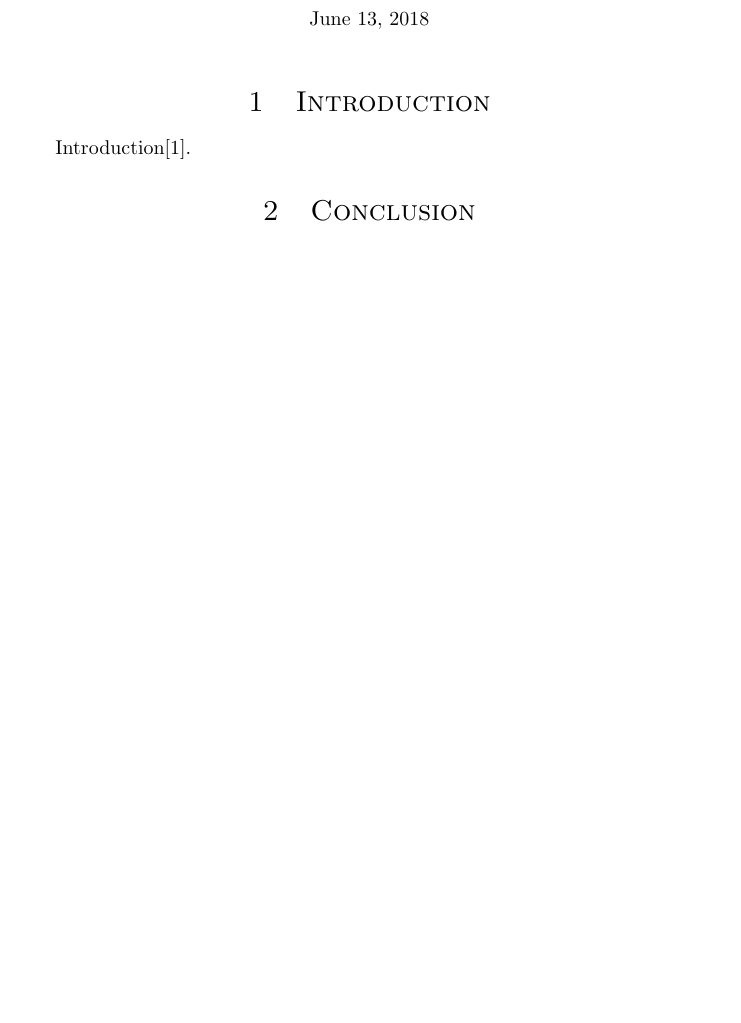
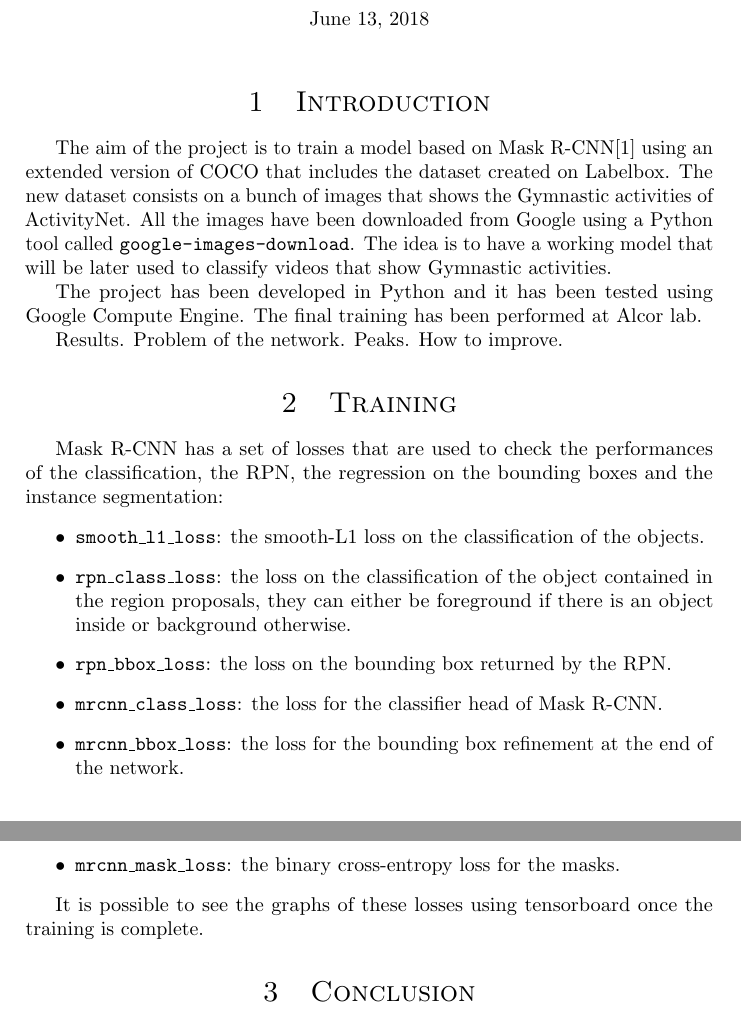
Before and after one commit to micco00x/Vision, a LaTeX document (report/main.tex): part of page 1 of 2 before the commit and two parts of pages 1 and 2 of 3 after it, the two joined at a grey line, cut so that both start at the same text, the shorter picture padded with empty space. Compiled offline with pdfLaTeX.

Commit message:
Report added

```diff
--- a/report/main.tex
+++ b/report/main.tex
@@ -125,7 +125,41 @@
 
 \section{Introduction}
 
-Introduction\cite{he2017maskrcnn}.
+The aim of the project is to train a model based on Mask R-CNN\cite{he2017maskrcnn}
+using an extended version of COCO that includes the dataset created on Labelbox.
+The new dataset consists on a bunch of images that shows the Gymnastic activities
+of ActivityNet. All the images have been downloaded from Google using a Python
+tool called \texttt{google-images-download}. The idea is to have a working model that
+will be later used to classify videos that show Gymnastic activities.
+
+The project has been developed in Python and it has been tested using Google
+Compute Engine. The final training has been performed at Alcor lab.
+
+Results. Problem of the network. Peaks. How to improve.
+
+%-------------------------------------------------------------------------------
+
+\section{Training}
+
+Mask R-CNN has a set of losses that are used to check the performances of the
+classification, the RPN, the regression on the bounding boxes and the instance
+segmentation:
+\begin{itemize}
+    \item \texttt{smooth\_l1\_loss}: the smooth-L1 loss on the classification of the
+        objects.
+    \item \texttt{rpn\_class\_loss}: the loss on the classification of the
+        object contained in the region proposals, they can either be foreground
+        if there is an object inside or background otherwise.
+    \item \texttt{rpn\_bbox\_loss}: the loss on the bounding box returned by the RPN.
+    \item \texttt{mrcnn\_class\_loss}: the loss for the classifier head of Mask
+        R-CNN.
+    \item \texttt{mrcnn\_bbox\_loss}: the loss for the bounding box refinement
+        at the end of the network.
+    \item \texttt{mrcnn\_mask\_loss}: the binary cross-entropy loss for the masks.
+\end{itemize}
+
+It is possible to see the graphs of these losses using tensorboard once the
+training is complete.
 
 %-------------------------------------------------------------------------------
 
```
Also changed, not shown: report/main.pdf.
